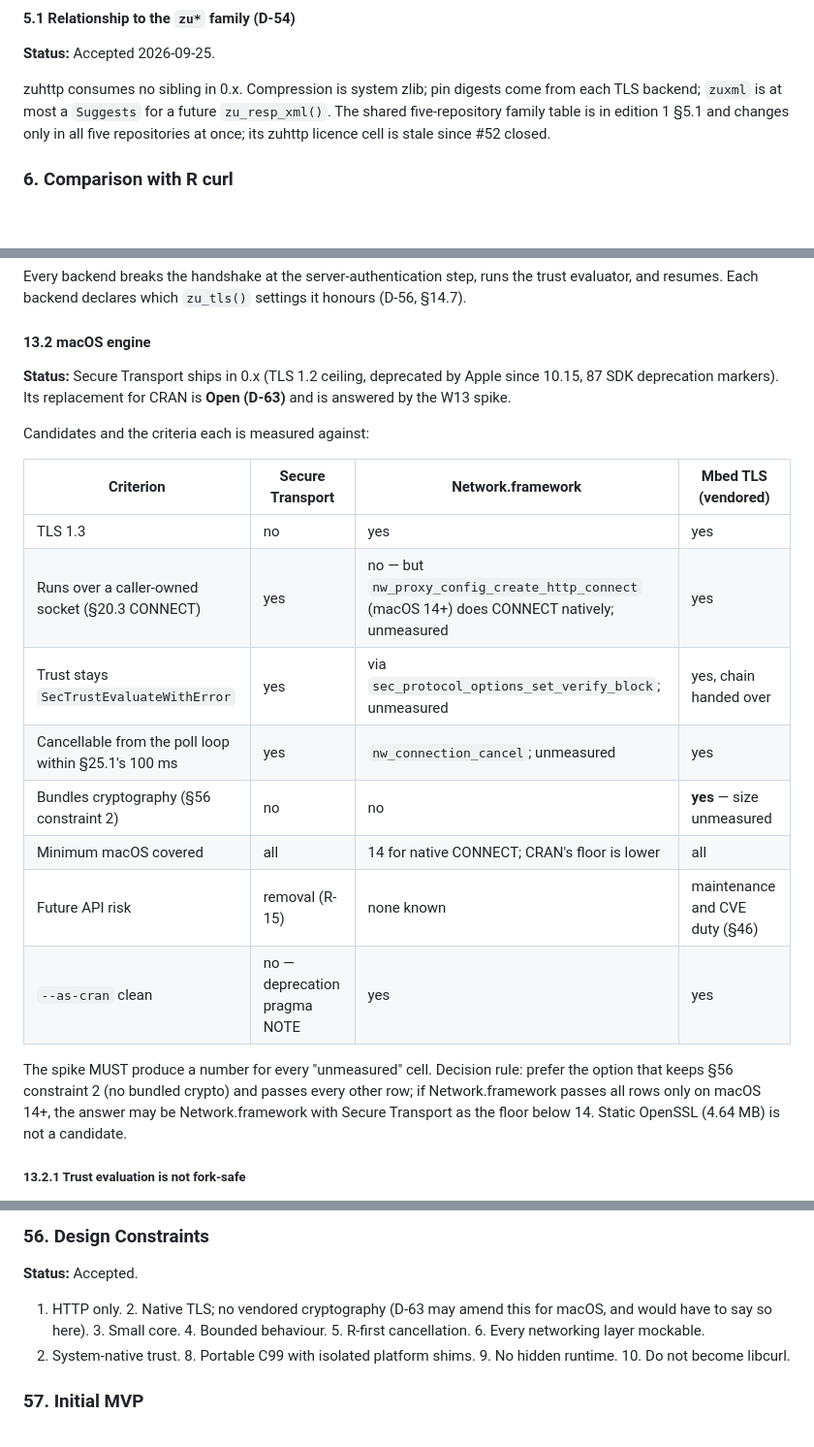
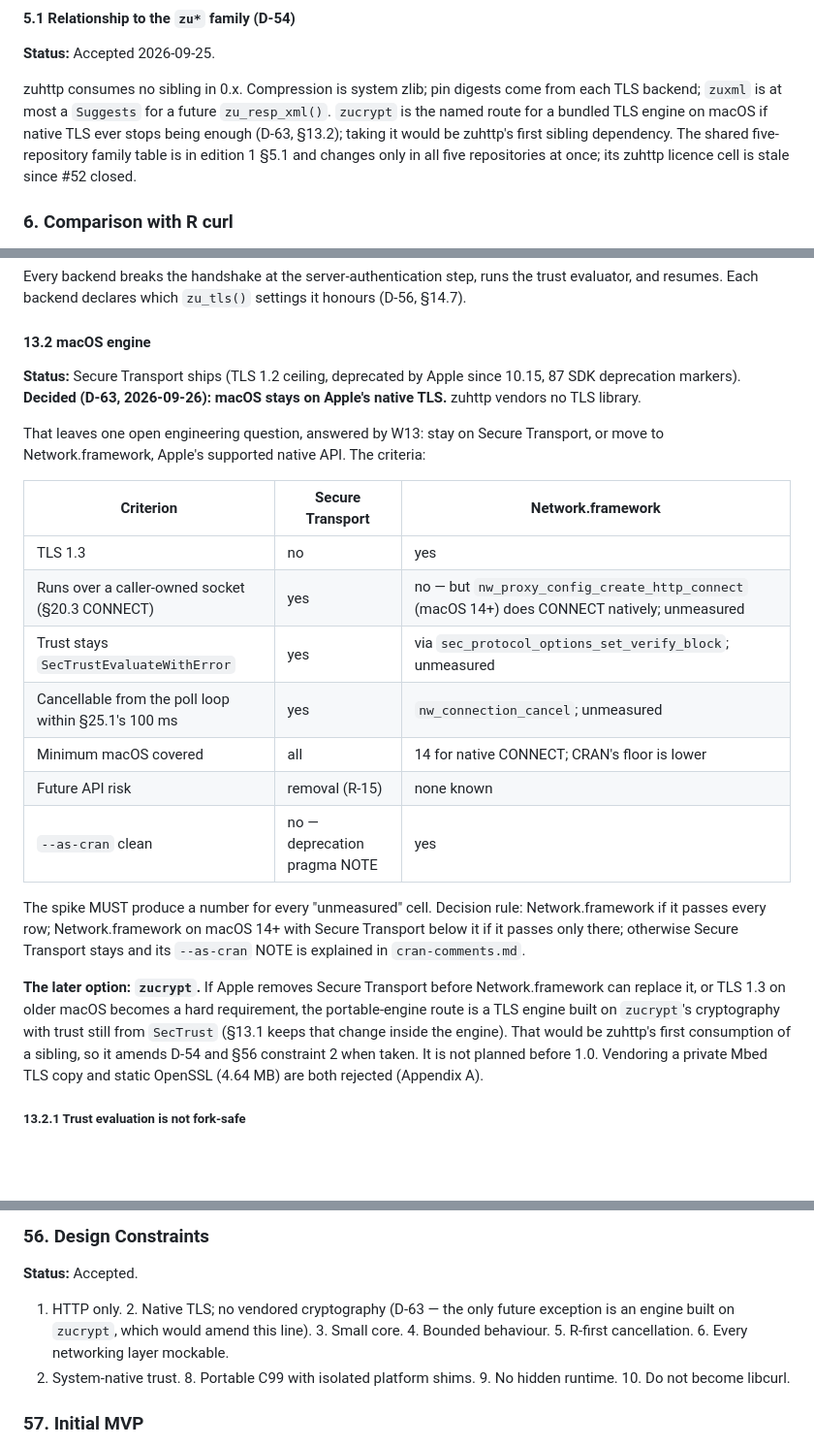
Before and after one commit to pedrobtz/zuhttp, a Markdown page: .agents/zuhttp-design.md, 3 parts joined by grey strips. Shown at 97% size. GitHub-like rendering; blank space fills up the shorter version.

```diff
--- a/.agents/zuhttp-design.md
+++ b/.agents/zuhttp-design.md
@@ -236,7 +236,9 @@ merging, and a transport seam (§36). It MUST NOT mask an httr2 export (D-2).
 
 zuhttp consumes no sibling in 0.x. Compression is system zlib; pin digests
 come from each TLS backend; `zuxml` is at most a `Suggests` for a future
-`zu_resp_xml()`. The shared five-repository family table is in edition 1
+`zu_resp_xml()`. `zucrypt` is the named route for a bundled TLS engine on
+macOS if native TLS ever stops being enough (D-63, §13.2); taking it would be
+zuhttp's first sibling dependency. The shared five-repository family table is in edition 1
 §5.1 and changes only in all five repositories at once; its zuhttp licence
 cell is stale since #52 closed.
 
@@ -422,28 +424,37 @@ settings it honours (D-56, §14.7).
 
 #### 13.2 macOS engine
 
-**Status:** Secure Transport ships in 0.x (TLS 1.2 ceiling, deprecated by
-Apple since 10.15, 87 SDK deprecation markers). Its replacement for CRAN is
-**Open (D-63)** and is answered by the W13 spike.
-
-Candidates and the criteria each is measured against:
-
-| Criterion | Secure Transport | Network.framework | Mbed TLS (vendored) |
-|---|---|---|---|
-| TLS 1.3 | no | yes | yes |
-| Runs over a caller-owned socket (§20.3 CONNECT) | yes | no — but `nw_proxy_config_create_http_connect` (macOS 14+) does CONNECT natively; unmeasured | yes |
-| Trust stays `SecTrustEvaluateWithError` | yes | via `sec_protocol_options_set_verify_block`; unmeasured | yes, chain handed over |
-| Cancellable from the poll loop within §25.1's 100 ms | yes | `nw_connection_cancel`; unmeasured | yes |
-| Bundles cryptography (§56 constraint 2) | no | no | **yes** — size unmeasured |
-| Minimum macOS covered | all | 14 for native CONNECT; CRAN's floor is lower | all |
-| Future API risk | removal (R-15) | none known | maintenance and CVE duty (§46) |
-| `--as-cran` clean | no — deprecation pragma NOTE | yes | yes |
+**Status:** Secure Transport ships (TLS 1.2 ceiling, deprecated by Apple
+since 10.15, 87 SDK deprecation markers). **Decided (D-63, 2026-09-26): macOS
+stays on Apple's native TLS.** zuhttp vendors no TLS library.
+
+That leaves one open engineering question, answered by W13: stay on Secure
+Transport, or move to Network.framework, Apple's supported native API. The
+criteria:
+
+| Criterion | Secure Transport | Network.framework |
+|---|---|---|
+| TLS 1.3 | no | yes |
+| Runs over a caller-owned socket (§20.3 CONNECT) | yes | no — but `nw_proxy_config_create_http_connect` (macOS 14+) does CONNECT natively; unmeasured |
+| Trust stays `SecTrustEvaluateWithError` | yes | via `sec_protocol_options_set_verify_block`; unmeasured |
+| Cancellable from the poll loop within §25.1's 100 ms | yes | `nw_connection_cancel`; unmeasured |
+| Minimum macOS covered | all | 14 for native CONNECT; CRAN's floor is lower |
+| Future API risk | removal (R-15) | none known |
+| `--as-cran` clean | no — deprecation pragma NOTE | yes |
 
 The spike MUST produce a number for every "unmeasured" cell. Decision rule:
-prefer the option that keeps §56 constraint 2 (no bundled crypto) and passes
-every other row; if Network.framework passes all rows only on macOS 14+,
-the answer may be Network.framework with Secure Transport as the floor below
-14. Static OpenSSL (4.64 MB) is not a candidate.
+Network.framework if it passes every row; Network.framework on macOS 14+ with
+Secure Transport below it if it passes only there; otherwise Secure Transport
+stays and its `--as-cran` NOTE is explained in `cran-comments.md`.
+
+**The later option: `zucrypt`.** If Apple removes Secure Transport before
+Network.framework can replace it, or TLS 1.3 on older macOS becomes a hard
+requirement, the portable-engine route is a TLS engine built on `zucrypt`'s
+cryptography with trust still from `SecTrust` (§13.1 keeps that change inside
+the engine). That would be zuhttp's first consumption of a sibling, so it
+amends D-54 and §56 constraint 2 when taken. It is not planned before 1.0.
+Vendoring a private Mbed TLS copy and static OpenSSL (4.64 MB) are both
+rejected (Appendix A).
 
 ##### 13.2.1 Trust evaluation is not fork-safe
 
@@ -1653,8 +1663,9 @@ and criteria the plan is judged against.
 
 **Status:** Accepted.
 
-1. HTTP only. 2. Native TLS; no vendored cryptography (D-63 may amend this
-for macOS, and would have to say so here). 3. Small core. 4. Bounded
+1. HTTP only. 2. Native TLS; no vendored cryptography (D-63 — the only
+future exception is an engine built on `zucrypt`, which would amend this
+line). 3. Small core. 4. Bounded
 behaviour. 5. R-first cancellation. 6. Every networking layer mockable.
 7. System-native trust. 8. Portable C99 with isolated platform shims. 9. No
 hidden runtime. 10. Do not become libcurl.
```
Also changed, not shown: other parts of .agents/zuhttp-design.md (+9 -10 lines), .agents/roadmap.md (+29 -19 lines).
